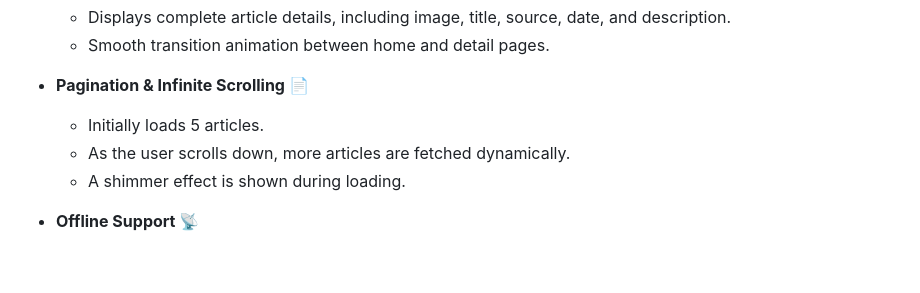
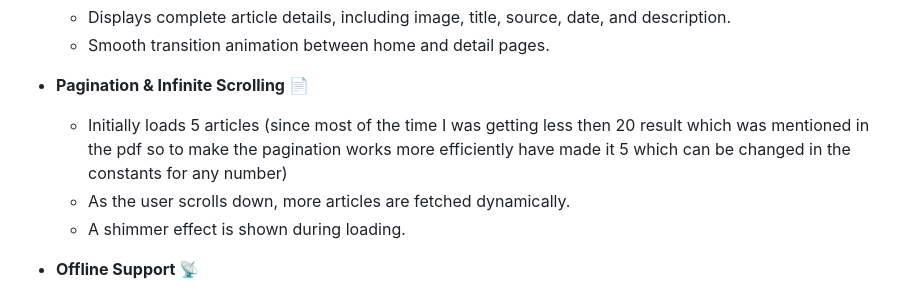
Before and after one commit to Priyammm05/tickertape-assignment, a Markdown page: README.md, the part around the change. GitHub-like rendering; blank space fills up the shorter version.

Commit message:
Updated README file and added some points

```diff
--- a/README.md
+++ b/README.md
@@ -20,7 +20,7 @@ Denik is a Flutter-based news application that fetches and displays news article
   - Smooth transition animation between home and detail pages.
 
 - **Pagination & Infinite Scrolling 📄**
-  - Initially loads 5 articles.
+  - Initially loads 5 articles (since most of the time I was getting less then 20 result which was mentioned in the pdf so to make the pagination works more efficiently have made it 5 which can be changed in the constants for any number)
   - As the user scrolls down, more articles are fetched dynamically.
   - A shimmer effect is shown during loading.
 
```
